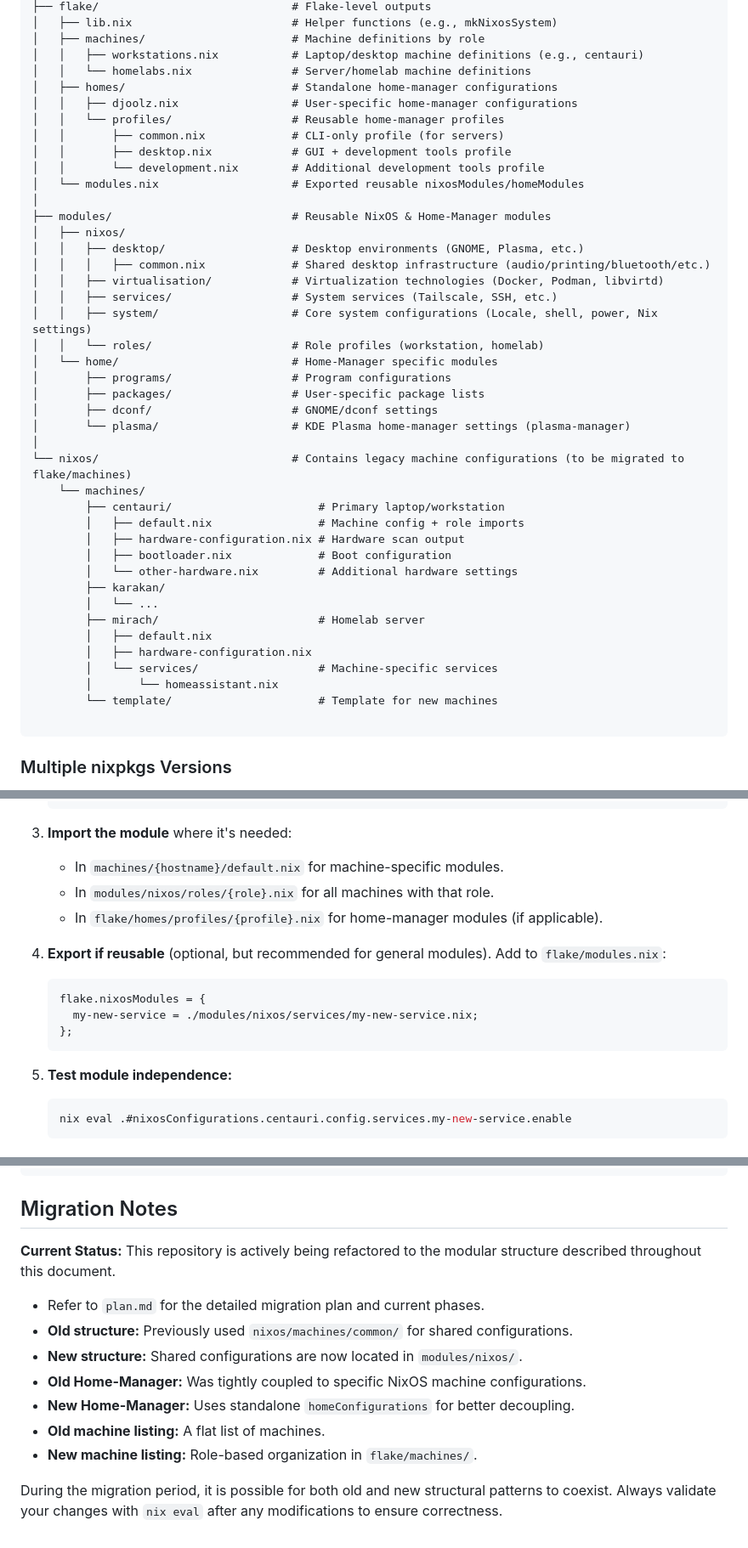
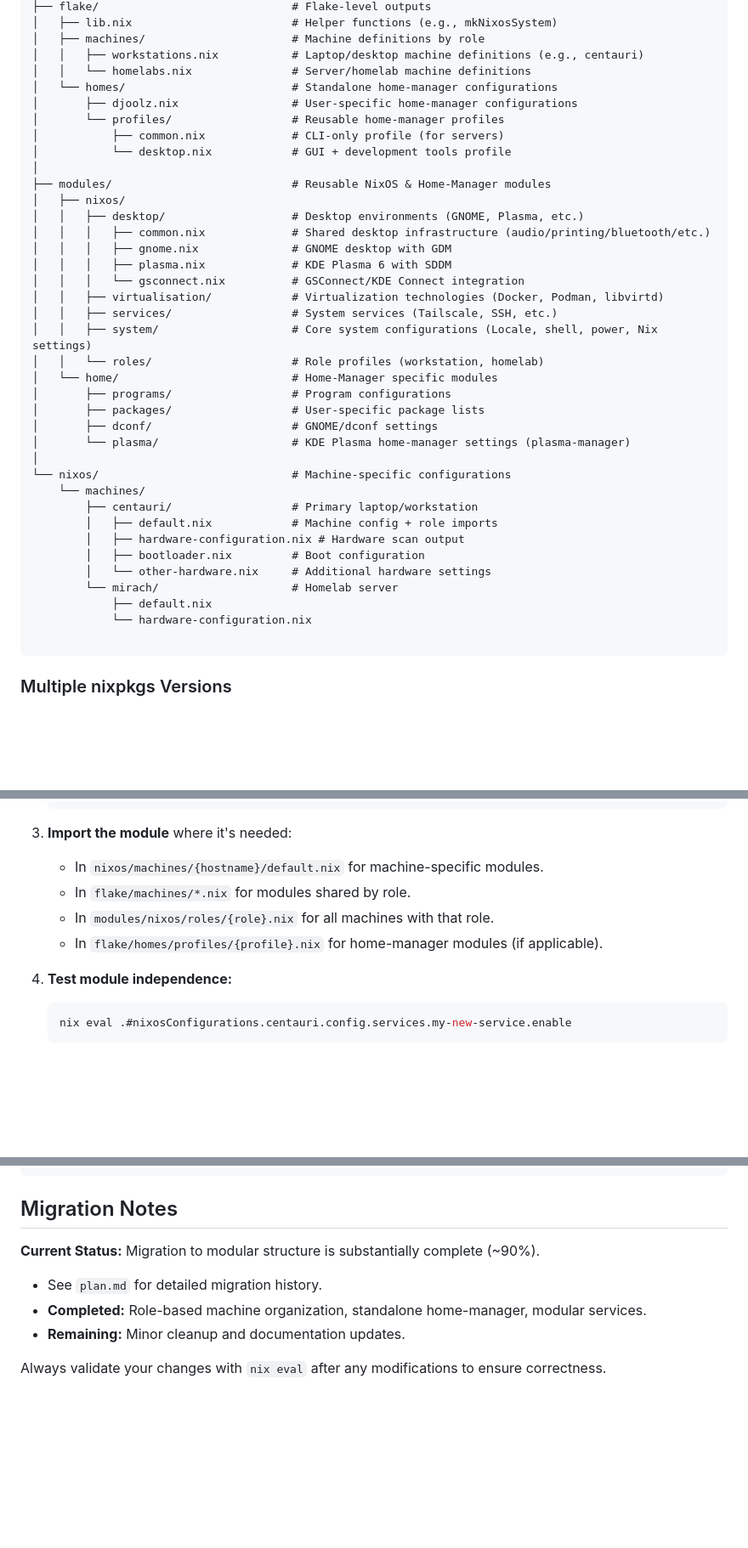
Before and after one commit to g0dISnowHere/nixos, a Markdown page: GEMINI.md, 3 parts joined by grey strips. Shown at 85% size. Rendered like a GitHub page; blank space fills up the shorter version.

Commit message:
updating config

````diff
--- a/GEMINI.md
+++ b/GEMINI.md
@@ -170,18 +170,19 @@ mine/
 │   ├── machines/                      # Machine definitions by role
 │   │   ├── workstations.nix           # Laptop/desktop machine definitions (e.g., centauri)
 │   │   └── homelabs.nix               # Server/homelab machine definitions
-│   ├── homes/                         # Standalone home-manager configurations
-│   │   ├── djoolz.nix                 # User-specific home-manager configurations
-│   │   └── profiles/                  # Reusable home-manager profiles
-│   │       ├── common.nix             # CLI-only profile (for servers)
-│   │       ├── desktop.nix            # GUI + development tools profile
-│   │       └── development.nix        # Additional development tools profile
-│   └── modules.nix                    # Exported reusable nixosModules/homeModules
+│   └── homes/                         # Standalone home-manager configurations
+│       ├── djoolz.nix                 # User-specific home-manager configurations
+│       └── profiles/                  # Reusable home-manager profiles
+│           ├── common.nix             # CLI-only profile (for servers)
+│           └── desktop.nix            # GUI + development tools profile
 │
 ├── modules/                           # Reusable NixOS & Home-Manager modules
 │   ├── nixos/
 │   │   ├── desktop/                   # Desktop environments (GNOME, Plasma, etc.)
 │   │   │   ├── common.nix             # Shared desktop infrastructure (audio/printing/bluetooth/etc.)
+│   │   │   ├── gnome.nix              # GNOME desktop with GDM
+│   │   │   ├── plasma.nix             # KDE Plasma 6 with SDDM
+│   │   │   └── gsconnect.nix          # GSConnect/KDE Connect integration
 │   │   ├── virtualisation/            # Virtualization technologies (Docker, Podman, libvirtd)
 │   │   ├── services/                  # System services (Tailscale, SSH, etc.)
 │   │   ├── system/                    # Core system configurations (Locale, shell, power, Nix settings)
@@ -192,21 +193,16 @@ mine/
 │       ├── dconf/                     # GNOME/dconf settings
 │       └── plasma/                    # KDE Plasma home-manager settings (plasma-manager)
 │
-└── nixos/                             # Contains legacy machine configurations (to be migrated to flake/machines)
+└── nixos/                             # Machine-specific configurations
     └── machines/
-        ├── centauri/                      # Primary laptop/workstation
-        │   ├── default.nix                # Machine config + role imports
+        ├── centauri/                  # Primary laptop/workstation
+        │   ├── default.nix            # Machine config + role imports
         │   ├── hardware-configuration.nix # Hardware scan output
-        │   ├── bootloader.nix             # Boot configuration
-        │   └── other-hardware.nix         # Additional hardware settings
-        ├── karakan/
-        │   └── ...
-        ├── mirach/                        # Homelab server
-        │   ├── default.nix
-        │   ├── hardware-configuration.nix
-        │   └── services/                  # Machine-specific services
-        │       └── homeassistant.nix
-        └── template/                      # Template for new machines
+        │   ├── bootloader.nix         # Boot configuration
+        │   └── other-hardware.nix     # Additional hardware settings
+        └── mirach/                    # Homelab server
+            ├── default.nix
+            └── hardware-configuration.nix
 
 ```
 
@@ -397,18 +393,12 @@ Desktop environments are managed via the `desktop` parameter in `self.lib.mkNixo
     ```
 
 3.  **Import the module** where it's needed:
-    -   In `machines/{hostname}/default.nix` for machine-specific modules.
+    -   In `nixos/machines/{hostname}/default.nix` for machine-specific modules.
+    -   In `flake/machines/*.nix` for modules shared by role.
     -   In `modules/nixos/roles/{role}.nix` for all machines with that role.
     -   In `flake/homes/profiles/{profile}.nix` for home-manager modules (if applicable).
 
-4.  **Export if reusable** (optional, but recommended for general modules). Add to `flake/modules.nix`:
-    ```nix
-    flake.nixosModules = {
-      my-new-service = ./modules/nixos/services/my-new-service.nix;
-    };
-    ```
-
-5.  **Test module independence:**
+4.  **Test module independence:**
     ```bash
     nix eval .#nixosConfigurations.centauri.config.services.my-new-service.enable
     ```
@@ -741,14 +731,10 @@ jobs:
 
 ## Migration Notes
 
-**Current Status:** This repository is actively being refactored to the modular structure described throughout this document.
+**Current Status:** Migration to modular structure is substantially complete (~90%).
 
--   Refer to `plan.md` for the detailed migration plan and current phases.
--   **Old structure:** Previously used `nixos/machines/common/` for shared configurations.
--   **New structure:** Shared configurations are now located in `modules/nixos/`.
--   **Old Home-Manager:** Was tightly coupled to specific NixOS machine configurations.
--   **New Home-Manager:** Uses standalone `homeConfigurations` for better decoupling.
--   **Old machine listing:** A flat list of machines.
--   **New machine listing:** Role-based organization in `flake/machines/`.
+-   See `plan.md` for detailed migration history.
+-   **Completed:** Role-based machine organization, standalone home-manager, modular services.
+-   **Remaining:** Minor cleanup and documentation updates.
 
-During the migration period, it is possible for both old and new structural patterns to coexist. Always validate your changes with `nix eval` after any modifications to ensure correctness.
+Always validate your changes with `nix eval` after any modifications to ensure correctness.
````
Also changed, not shown: other parts of GEMINI.md (+9 -9 lines), CLAUDE.md (+32 -44 lines).
